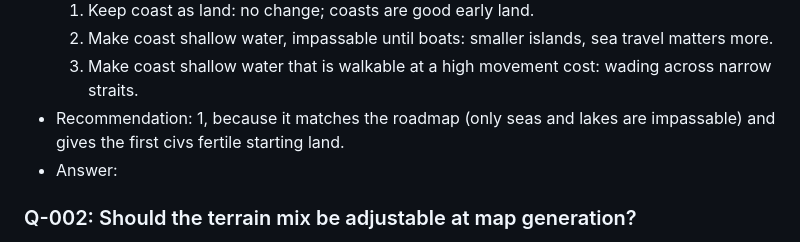
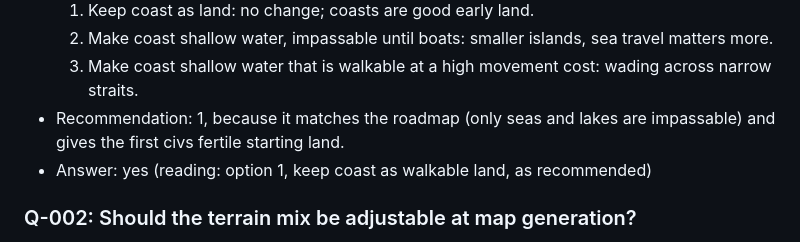
Before and after one commit to dvougs/Population-simulator, a Markdown page: project/QUESTIONS.md, the part around the change. Drawn GitHub-style.

Commit message:
Answers 2026-10-10 23:59 UTC
Co-Authored-By: Claude Opus 5.5 (1M context) <noreply@anthropic.com>
Claude-Session: https://claude.ai/code/session_013WxDp5yLmtzJAC75hRobLx

```diff
--- a/project/QUESTIONS.md
+++ b/project/QUESTIONS.md
@@ -12,7 +12,7 @@ How to use this file: answer a question by writing after its "Answer:" line (a n
   2. Make coast shallow water, impassable until boats: smaller islands, sea travel matters more.
   3. Make coast shallow water that is walkable at a high movement cost: wading across narrow straits.
 - Recommendation: 1, because it matches the roadmap (only seas and lakes are impassable) and gives the first civs fertile starting land.
-- Answer:
+- Answer: yes (reading: option 1, keep coast as walkable land, as recommended)
 
 ### Q-002: Should the terrain mix be adjustable at map generation?
 - Date: 2026-10-10
```
